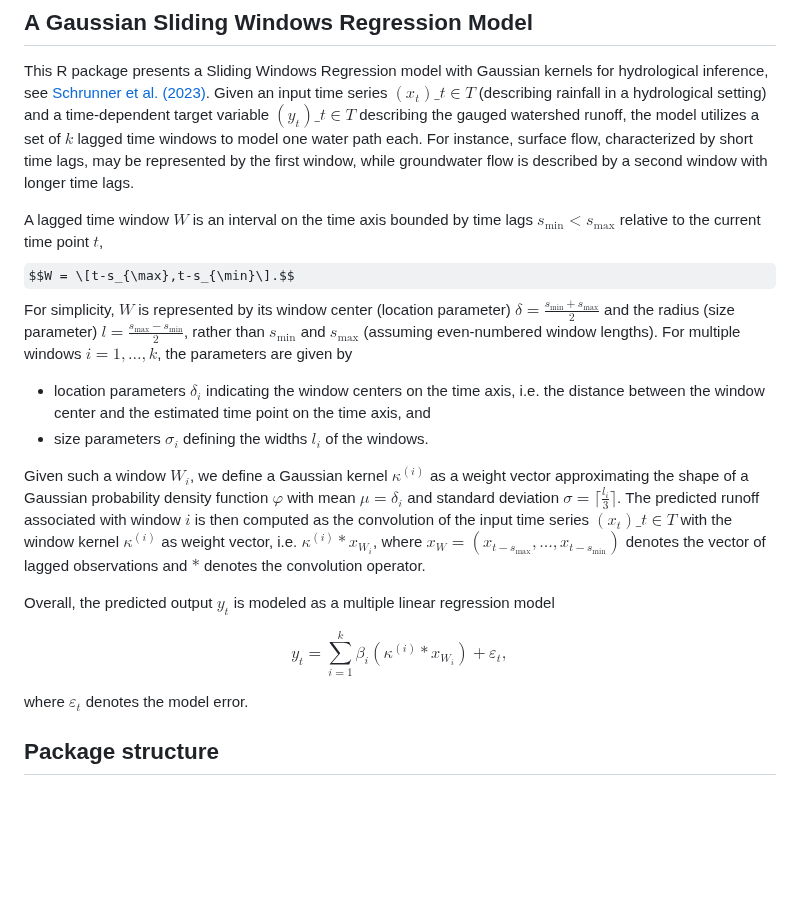
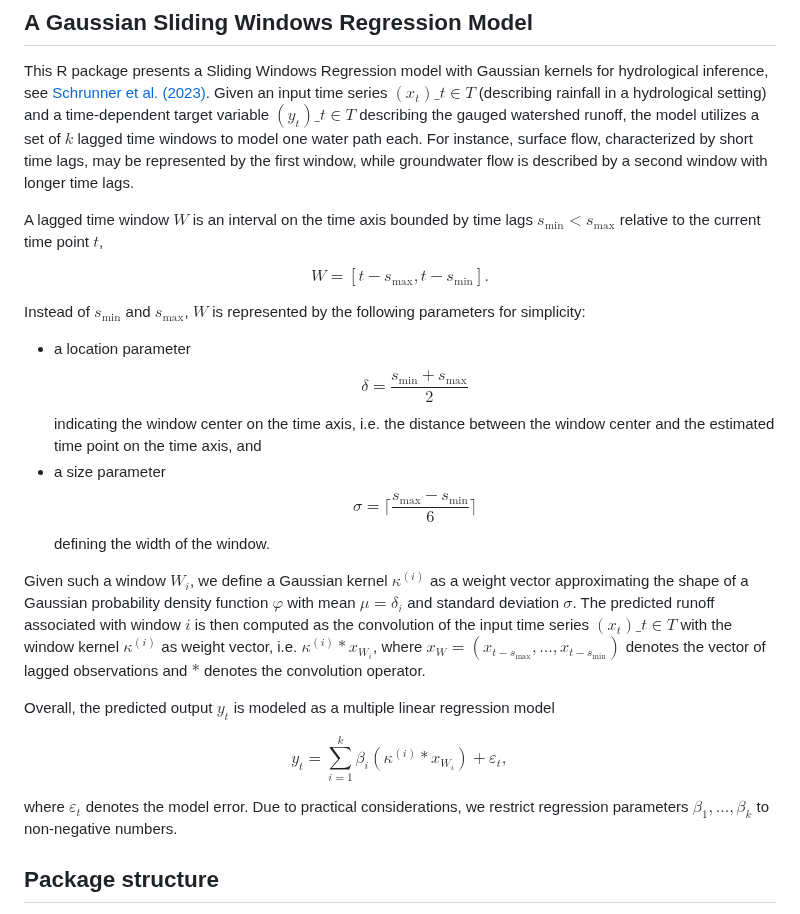
Before and after one commit to sschrunner/SlidingWindowReg, a Markdown page: README.md, the part around the change. Rendered like a GitHub page; some formulas as TeX source; blank space fills up the shorter version.

```diff
--- a/README.md
+++ b/README.md
@@ -7,17 +7,22 @@
 
 This R package presents a Sliding Windows Regression model with Gaussian kernels for hydrological inference, see [Schrunner et al. (2023)](https://arxiv.org/abs/2306.00453). Given an input time series $(x_t)\_{t \in T}$ (describing rainfall in a hydrological setting) and a time-dependent target variable $(y_t)\_{t \in T}$ describing the gauged watershed runoff, the model utilizes a set of $k$ lagged time windows to model one water path each. For instance, surface flow, characterized by short time lags, may be represented by the first window, while groundwater flow is described by a second window with longer time lags.
 
-A lagged time window $W$ is an interval on the time axis bounded by time lags $s_{\min} < s_{\max}$ relative to the current time point $t$, $$W = \[t-s_{\max},t-s_{\min}\].$$ For simplicity, $W$ is represented by its window center (location parameter) $\delta = \frac{s_{\min} + s_{\max}}{2}$ and the radius (size parameter) $l=\frac{s_{\max}-s_{\min}}{2}$, rather than $s_{\min}$ and $s_{\max}$ (assuming even-numbered window lengths). For multiple windows $i=1,\dots,k$, the parameters are given by
-* location parameters $\delta_i$ indicating the window centers on the time axis, i.e. the distance between the window center and the estimated time point on the time axis, and
-* size parameters $\sigma_i$ defining the widths $l_i$ of the windows.
+A lagged time window $W$ is an interval on the time axis bounded by time lags $s_{\min} < s_{\max}$ relative to the current time point $t$,
 
-Given such a window $W_i$, we define a Gaussian kernel $\kappa^{(i)}$ as a weight vector approximating the shape of a Gaussian probability density function $\varphi$ with mean $\mu=\delta_i$ and standard deviation $\sigma = \lceil\frac{l_i}{3}\rceil$. The predicted runoff associated with window $i$ is then computed as the convolution of the input time series $\left(x_t\right)\_{t\in T}$ with the window kernel $\kappa^{(i)}$ as weight vector, i.e. $\kappa^{(i)} \ast x_{W_i}$, where  $x_W = (x_{t-s_{\max}},\dots,x_{t-s_{\min}})$ denotes the vector of lagged observations and $\ast$ denotes the convolution operator.
+$$W = [t-s_{\max},t-s_{\min}].$$
+
+Instead of $s_{\min}$ and $s_{\max}$, $W$ is represented by the following parameters for simplicity:
+
+* a location parameter $$\delta = \frac{s_{\min} + s_{\max}}{2}$$ indicating the window center on the time axis, i.e. the distance between the window center and the estimated time point on the time axis, and
+* a size parameter $$\sigma = \lceil \frac{s_{\max}-s_{\min}}{6} \rceil$$ defining the width of the window.
+
+Given such a window $W_i$, we define a Gaussian kernel $\kappa^{(i)}$ as a weight vector approximating the shape of a Gaussian probability density function $\varphi$ with mean $\mu=\delta_i$ and standard deviation $\sigma$. The predicted runoff associated with window $i$ is then computed as the convolution of the input time series $\left(x_t\right)\_{t\in T}$ with the window kernel $\kappa^{(i)}$ as weight vector, i.e. $\kappa^{(i)} \ast x_{W_i}$, where  $x_W = (x_{t-s_{\max}},\dots,x_{t-s_{\min}})$ denotes the vector of lagged observations and $\ast$ denotes the convolution operator.
 
 Overall, the predicted output $y_t$ is modeled as a multiple linear regression model
 
 $$ y_t = \sum\limits_{i=1}^{k} \beta_i \left(\kappa^{(i)} \ast x_{W_i}\right) + \varepsilon_t, $$
 
-where $\varepsilon_t$ denotes the model error.
+where $\varepsilon_t$ denotes the model error. Due to practical considerations, we restrict regression parameters $\beta_1,\dots,\beta_k$ to non-negative numbers.
 
 ## Package structure
 
```
